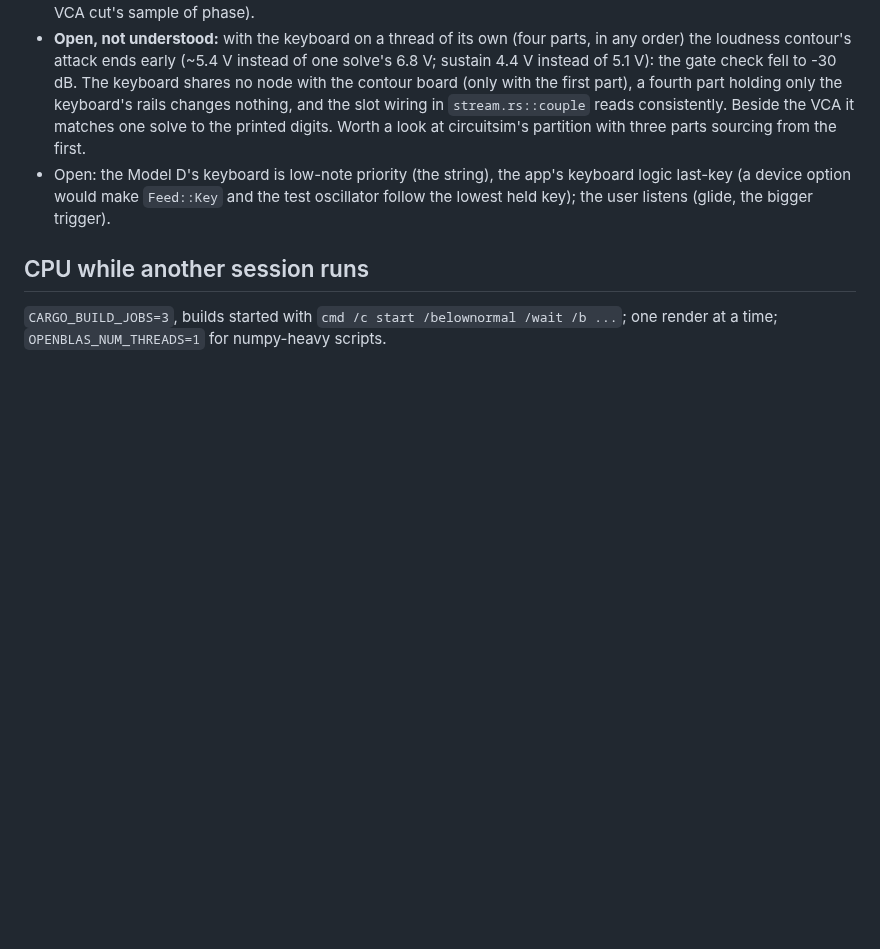
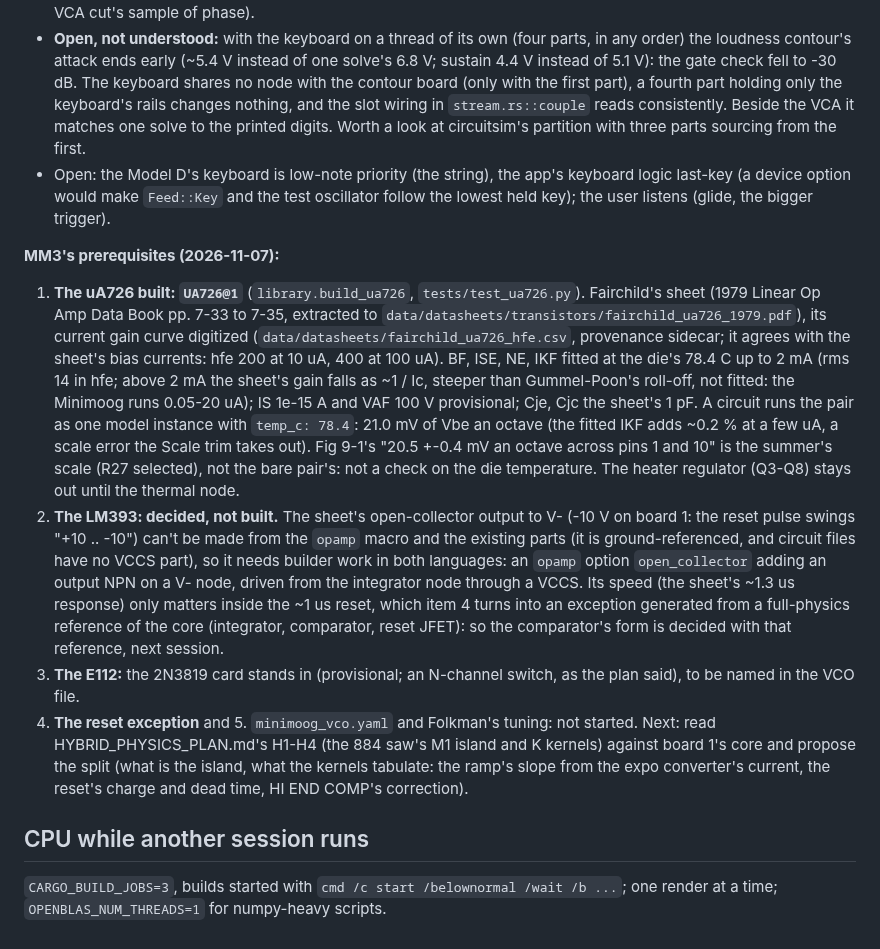
Before and after one commit to markgiroux3141/VST-Experiments, a Markdown page: docs/MINIMOOG_PLAN.md, the part around the change. Rendered like a GitHub page; blank space fills up the shorter version.

Commit message:
Minimoog: MM3 prerequisites' status (uA726 built; LM393 decided with the reset exception; E112 stand-in), CLAUDE.md
Co-Authored-By: Claude Opus 5.5 <noreply@anthropic.com>

```diff
--- a/docs/MINIMOOG_PLAN.md
+++ b/docs/MINIMOOG_PLAN.md
@@ -224,6 +224,28 @@ on the 002 scan, values checked against Table 7-6: sources README "The keyboard
 - Open: the Model D's keyboard is low-note priority (the string), the app's keyboard logic last-key (a device option
   would make `Feed::Key` and the test oscillator follow the lowest held key); the user listens (glide, the bigger trigger).
 
+**MM3's prerequisites (2026-11-07):**
+1. **The uA726 built: `UA726@1`** (`library.build_ua726`, `tests/test_ua726.py`). Fairchild's sheet (1979 Linear Op Amp
+   Data Book pp. 7-33 to 7-35, extracted to `data/datasheets/transistors/fairchild_ua726_1979.pdf`), its current gain
+   curve digitized (`data/datasheets/fairchild_ua726_hfe.csv`, provenance sidecar; it agrees with the sheet's bias
+   currents: hfe 200 at 10 uA, 400 at 100 uA). BF, ISE, NE, IKF fitted at the die's 78.4 C up to 2 mA (rms 14 in hfe;
+   above 2 mA the sheet's gain falls as ~1 / Ic, steeper than Gummel-Poon's roll-off, not fitted: the Minimoog runs
+   0.05-20 uA); IS 1e-15 A and VAF 100 V provisional; Cje, Cjc the sheet's 1 pF. A circuit runs the pair as one model
+   instance with `temp_c: 78.4`: 21.0 mV of Vbe an octave (the fitted IKF adds ~0.2 % at a few uA, a scale error the
+   Scale trim takes out). Fig 9-1's "20.5 +-0.4 mV an octave across pins 1 and 10" is the summer's scale (R27 selected),
+   not the bare pair's: not a check on the die temperature. The heater regulator (Q3-Q8) stays out until the thermal node.
+2. **The LM393: decided, not built.** The sheet's open-collector output to V- (-10 V on board 1: the reset pulse swings
+   "+10 .. -10") can't be made from the `opamp` macro and the existing parts (it is ground-referenced, and circuit files
+   have no VCCS part), so it needs builder work in both languages: an `opamp` option `open_collector` adding an output
+   NPN on a V- node, driven from the integrator node through a VCCS. Its speed (the sheet's ~1.3 us response) only
+   matters inside the ~1 us reset, which item 4 turns into an exception generated from a full-physics reference of the
+   core (integrator, comparator, reset JFET): so the comparator's form is decided with that reference, next session.
+3. **The E112:** the 2N3819 card stands in (provisional; an N-channel switch, as the plan said), to be named in the VCO file.
+4. **The reset exception** and 5. `minimoog_vco.yaml` and Folkman's tuning: not started. Next: read
+   HYBRID_PHYSICS_PLAN.md's H1-H4 (the 884 saw's M1 island and K kernels) against board 1's core and propose the split
+   (what is the island, what the kernels tabulate: the ramp's slope from the expo converter's current, the reset's
+   charge and dead time, HI END COMP's correction).
+
 ## CPU while another session runs
 
 `CARGO_BUILD_JOBS=3`, builds started with `cmd /c start /belownormal /wait /b ...`; one render
```
Also changed, not shown: CLAUDE.md (+4 -2 lines).
